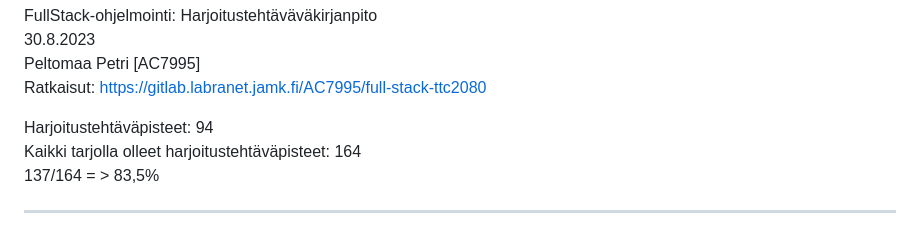
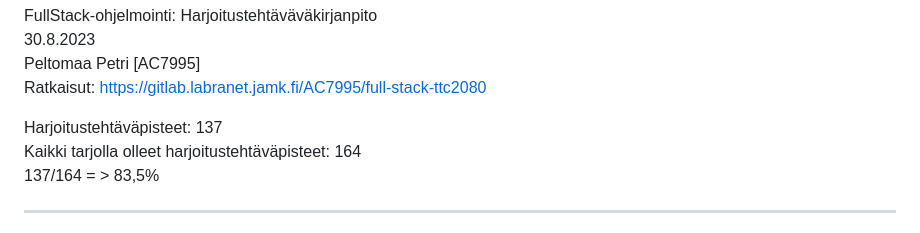
Before and after one commit to Peltori/Full-Stack-Course, a Markdown page: README.md, the part around the change. GitHub-like rendering.

Commit message:
Päivitetty README.md

```diff
--- a/README.md
+++ b/README.md
@@ -3,7 +3,7 @@ FullStack-ohjelmointi: Harjoitustehtäväväkirjanpito<br>
 Peltomaa Petri [AC7995]<br>
 Ratkaisut: https://gitlab.labranet.jamk.fi/AC7995/full-stack-ttc2080<br>
 
-Harjoitustehtäväpisteet:   94<br>
+Harjoitustehtäväpisteet:   137<br>
 Kaikki tarjolla olleet harjoitustehtäväpisteet:   164<br>
 137/164 = >  83,5%<br>
 - - - - - - - - - - - - - - - - - - - - - - - - - - - - - - - - - - - - - - - - - - - - - - - - - - - - - - - - - - - -
```
